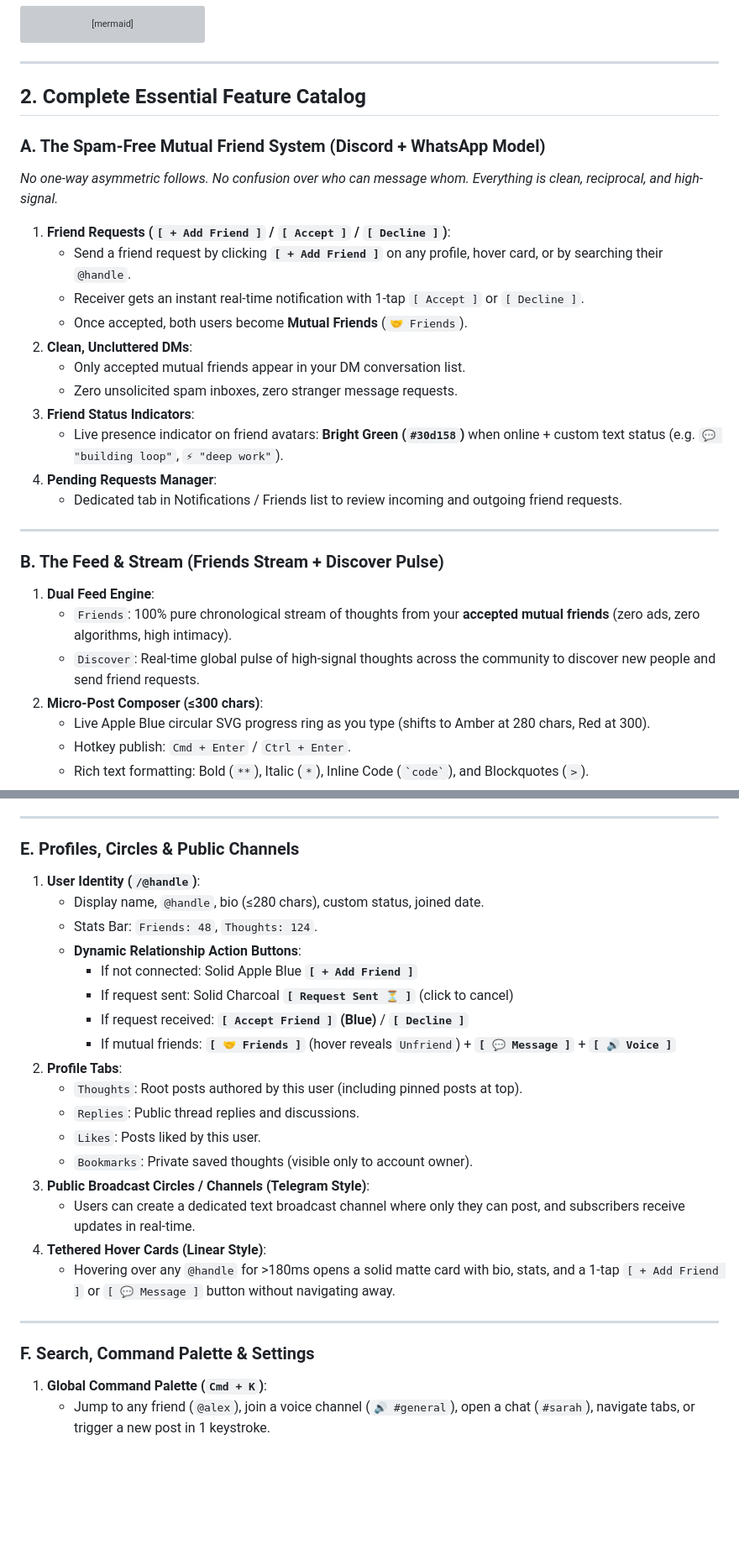
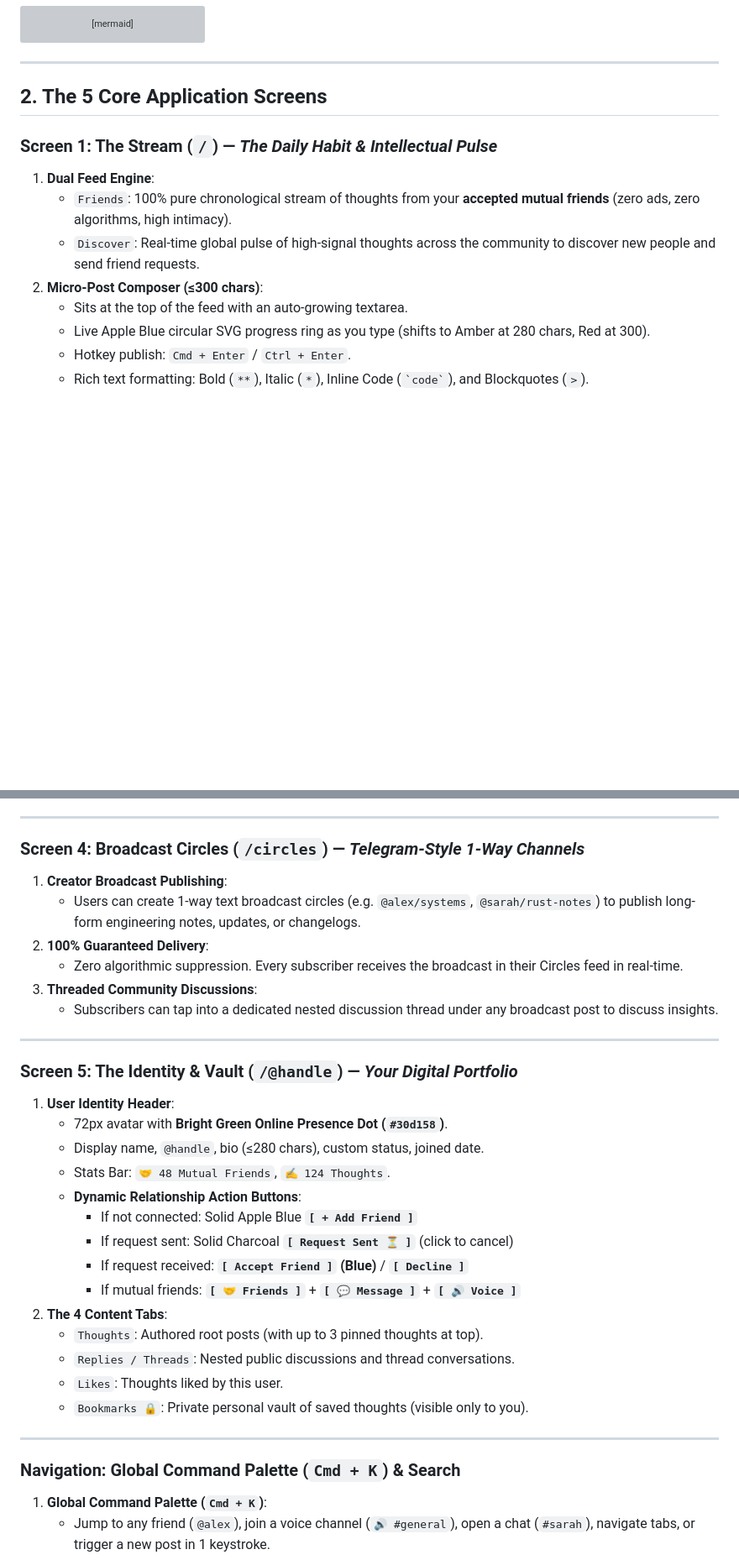
Before and after one commit to vineetkishore01/Loop, a Markdown page: plan.md, 2 parts joined by grey strips. Shown at 84% size. GitHub-like rendering; blank space fills up the shorter version; grey boxes are pictures that could not be loaded.

```diff
--- a/plan.md
+++ b/plan.md
@@ -28,30 +28,14 @@ flowchart TD
 
 ---
 
-## 2. Complete Essential Feature Catalog
+## 2. The 5 Core Application Screens
 
-### A. The Spam-Free Mutual Friend System (Discord + WhatsApp Model)
-*No one-way asymmetric follows. No confusion over who can message whom. Everything is clean, reciprocal, and high-signal.*
-
-1. **Friend Requests (`[ + Add Friend ]` / `[ Accept ]` / `[ Decline ]`)**:
-   - Send a friend request by clicking **`[ + Add Friend ]`** on any profile, hover card, or by searching their `@handle`.
-   - Receiver gets an instant real-time notification with 1-tap `[ Accept ]` or `[ Decline ]`.
-   - Once accepted, both users become **Mutual Friends** (`🤝 Friends`).
-2. **Clean, Uncluttered DMs**:
-   - Only accepted mutual friends appear in your DM conversation list.
-   - Zero unsolicited spam inboxes, zero stranger message requests.
-3. **Friend Status Indicators**:
-   - Live presence indicator on friend avatars: **Bright Green (`#30d158`)** when online + custom text status (e.g. `💬 "building loop"`, `⚡ "deep work"`).
-4. **Pending Requests Manager**:
-   - Dedicated tab in Notifications / Friends list to review incoming and outgoing friend requests.
-
----
-
-### B. The Feed & Stream (Friends Stream + Discover Pulse)
+### Screen 1: The Stream (`/`) — *The Daily Habit & Intellectual Pulse*
 1. **Dual Feed Engine**:
    - `Friends`: 100% pure chronological stream of thoughts from your **accepted mutual friends** (zero ads, zero algorithms, high intimacy).
    - `Discover`: Real-time global pulse of high-signal thoughts across the community to discover new people and send friend requests.
 2. **Micro-Post Composer (≤300 chars)**:
+   - Sits at the top of the feed with an auto-growing textarea.
    - Live Apple Blue circular SVG progress ring as you type (shifts to Amber at 280 chars, Red at 300).
    - Hotkey publish: `Cmd + Enter` / `Ctrl + Enter`.
    - Rich text formatting: Bold (`**`), Italic (`*`), Inline Code (`` `code` ``), and Blockquotes (`>`).
@@ -127,28 +100,35 @@ flowchart TD
 
 ---
 
-### E. Profiles, Circles & Public Channels
-1. **User Identity (`/@handle`)**:
+### Screen 4: Broadcast Circles (`/circles`) — *Telegram-Style 1-Way Channels*
+1. **Creator Broadcast Publishing**:
+   - Users can create 1-way text broadcast circles (e.g. `@alex/systems`, `@sarah/rust-notes`) to publish long-form engineering notes, updates, or changelogs.
+2. **100% Guaranteed Delivery**:
+   - Zero algorithmic suppression. Every subscriber receives the broadcast in their Circles feed in real-time.
+3. **Threaded Community Discussions**:
+   - Subscribers can tap into a dedicated nested discussion thread under any broadcast post to discuss insights.
+
+---
+
+### Screen 5: The Identity & Vault (`/@handle`) — *Your Digital Portfolio*
+1. **User Identity Header**:
+   - 72px avatar with **Bright Green Online Presence Dot (`#30d158`)**.
    - Display name, `@handle`, bio (≤280 chars), custom status, joined date.
-   - Stats Bar: `Friends: 48`, `Thoughts: 124`.
+   - Stats Bar: `🤝 48 Mutual Friends`, `✍️ 124 Thoughts`.
    - **Dynamic Relationship Action Buttons**:
      - If not connected: Solid Apple Blue **`[ + Add Friend ]`**
      - If request sent: Solid Charcoal **`[ Request Sent ⏳ ]`** (click to cancel)
      - If request received: **`[ Accept Friend ]` (Blue)** / **`[ Decline ]`**
-     - If mutual friends: **`[ 🤝 Friends ]`** (hover reveals `Unfriend`) + **`[ 💬 Message ]`** + **`[ 🔊 Voice ]`**
-2. **Profile Tabs**:
-   - `Thoughts`: Root posts authored by this user (including pinned posts at top).
-   - `Replies`: Public thread replies and discussions.
-   - `Likes`: Posts liked by this user.
-   - `Bookmarks`: Private saved thoughts (visible only to account owner).
-3. **Public Broadcast Circles / Channels (Telegram Style)**:
-   - Users can create a dedicated text broadcast channel where only they can post, and subscribers receive updates in real-time.
-4. **Tethered Hover Cards (Linear Style)**:
-   - Hovering over any `@handle` for >180ms opens a solid matte card with bio, stats, and a 1-tap `[ + Add Friend ]` or `[ 💬 Message ]` button without navigating away.
+     - If mutual friends: **`[ 🤝 Friends ]`** + **`[ 💬 Message ]`** + **`[ 🔊 Voice ]`**
+2. **The 4 Content Tabs**:
+   - `Thoughts`: Authored root posts (with up to 3 pinned thoughts at top).
+   - `Replies / Threads`: Nested public discussions and thread conversations.
+   - `Likes`: Thoughts liked by this user.
+   - `Bookmarks 🔒`: Private personal vault of saved thoughts (visible only to you).
 
 ---
 
-### F. Search, Command Palette & Settings
+### Navigation: Global Command Palette (`Cmd + K`) & Search
 1. **Global Command Palette (`Cmd + K`)**:
    - Jump to any friend (`@alex`), join a voice channel (`🔊 #general`), open a chat (`#sarah`), navigate tabs, or trigger a new post in 1 keystroke.
 2. **Live Search**:
```
Also changed, not shown: other parts of plan.md (+26 -37 lines).
